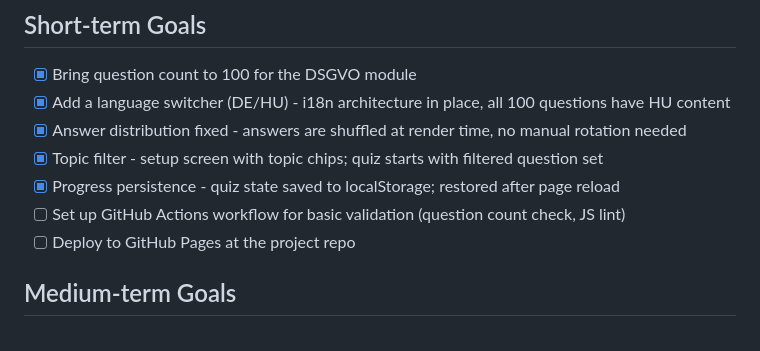
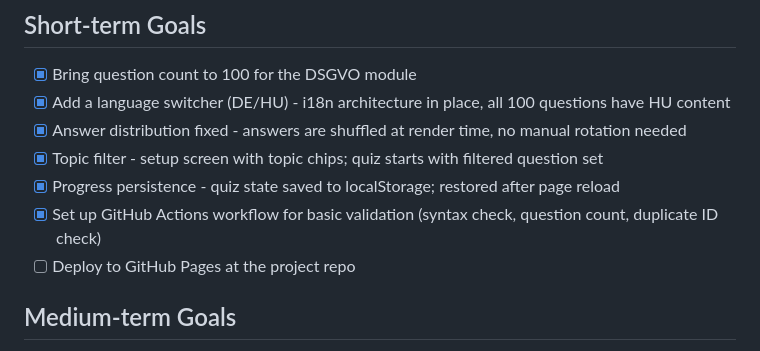
Before and after one commit to goAuD/CoderQuiz, a Markdown page: docs/ROADMAP.md, the part around the change. GitHub-like rendering.

```diff
--- a/docs/ROADMAP.md
+++ b/docs/ROADMAP.md
@@ -18,7 +18,7 @@ CoderQuiz is a collection of exam prep quizzes aimed at Austrian apprenticeship
 - [x] Answer distribution fixed - answers are shuffled at render time, no manual rotation needed
 - [x] Topic filter - setup screen with topic chips; quiz starts with filtered question set
 - [x] Progress persistence - quiz state saved to localStorage; restored after page reload
-- [ ] Set up GitHub Actions workflow for basic validation (question count check, JS lint)
+- [x] Set up GitHub Actions workflow for basic validation (syntax check, question count, duplicate ID check)
 - [ ] Deploy to GitHub Pages at the project repo
 
 ## Medium-term Goals
```
Also changed, not shown: README.md (+48 -29 lines), assets/coderquiz.png (added), 1 other file.
